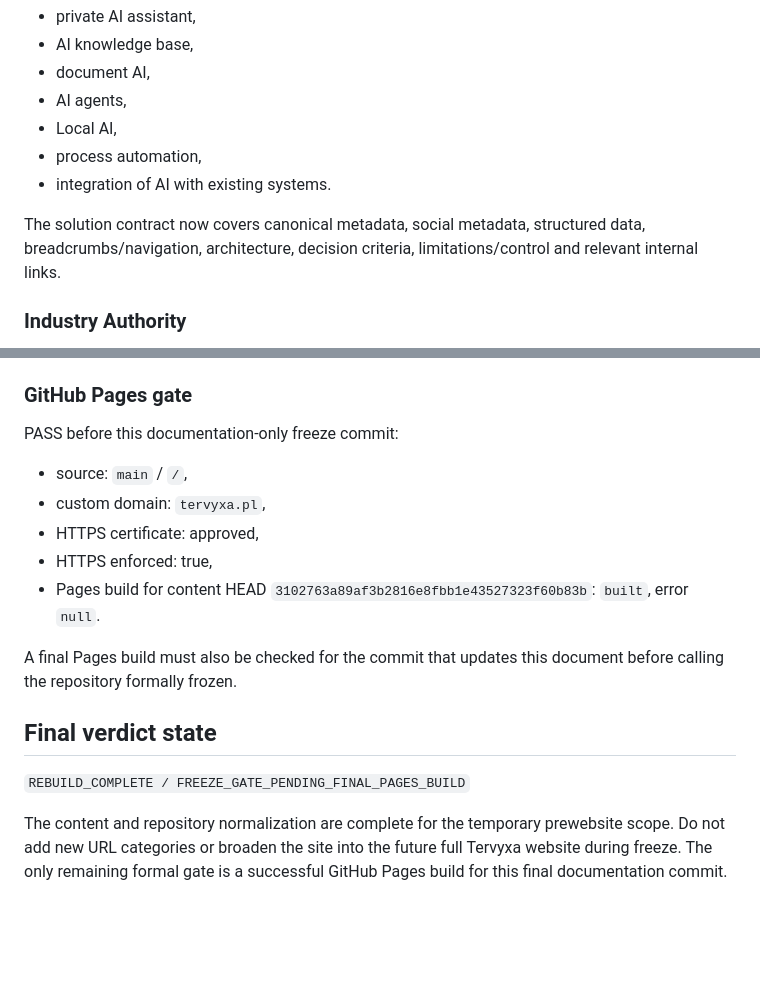
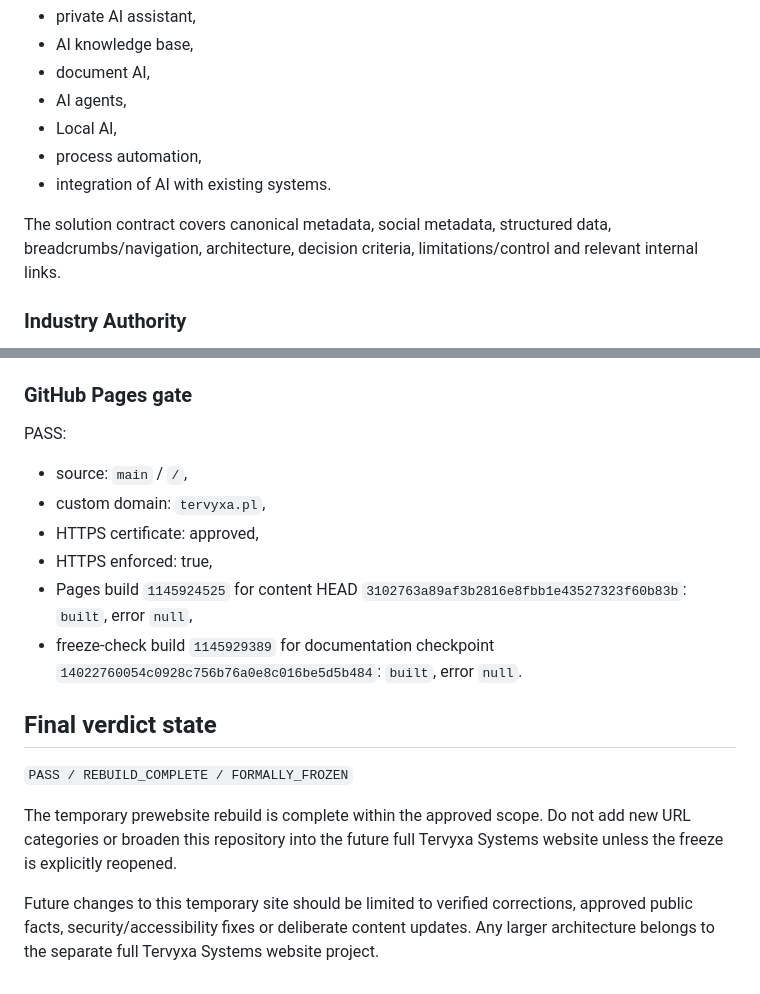
Before and after one commit to rcchemicalsszczecin-gif/Tervyxaprewebsite, a Markdown page: PREWEBSITE-FINAL-REBUILD.md, 2 parts joined by grey strips. GitHub-like rendering; blank space fills up the shorter version.

Commit message:
docs: freeze final prewebsite rebuild

```diff
--- a/PREWEBSITE-FINAL-REBUILD.md
+++ b/PREWEBSITE-FINAL-REBUILD.md
@@ -42,7 +42,7 @@ Existing solution pages were normalized for:
 - process automation,
 - integration of AI with existing systems.
 
-The solution contract now covers canonical metadata, social metadata, structured data, breadcrumbs/navigation, architecture, decision criteria, limitations/control and relevant internal links.
+The solution contract covers canonical metadata, social metadata, structured data, breadcrumbs/navigation, architecture, decision criteria, limitations/control and relevant internal links.
 
 ### Industry Authority
 
@@ -102,18 +102,19 @@ Responsive assets remain available at 640, 1280, 1920 and 2560 widths, plus `ass
 
 ### GitHub Pages gate
 
-PASS before this documentation-only freeze commit:
+PASS:
 
 - source: `main` / `/`,
 - custom domain: `tervyxa.pl`,
 - HTTPS certificate: approved,
 - HTTPS enforced: true,
-- Pages build for content HEAD `3102763a89af3b2816e8fbb1e43527323f60b83b`: `built`, error `null`.
-
-A final Pages build must also be checked for the commit that updates this document before calling the repository formally frozen.
+- Pages build `1145924525` for content HEAD `3102763a89af3b2816e8fbb1e43527323f60b83b`: `built`, error `null`,
+- freeze-check build `1145929389` for documentation checkpoint `14022760054c0928c756b76a0e8c016be5d5b484`: `built`, error `null`.
 
 ## Final verdict state
 
-`REBUILD_COMPLETE / FREEZE_GATE_PENDING_FINAL_PAGES_BUILD`
+`PASS / REBUILD_COMPLETE / FORMALLY_FROZEN`
 
-The content and repository normalization are complete for the temporary prewebsite scope. Do not add new URL categories or broaden the site into the future full Tervyxa website during freeze. The only remaining formal gate is a successful GitHub Pages build for this final documentation commit.
+The temporary prewebsite rebuild is complete within the approved scope. Do not add new URL categories or broaden this repository into the future full Tervyxa Systems website unless the freeze is explicitly reopened.
+
+Future changes to this temporary site should be limited to verified corrections, approved public facts, security/accessibility fixes or deliberate content updates. Any larger architecture belongs to the separate full Tervyxa Systems website project.
```
